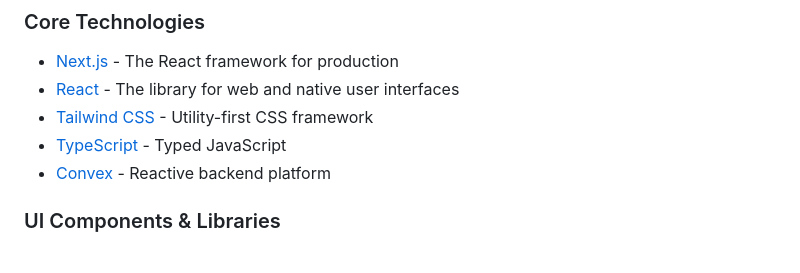
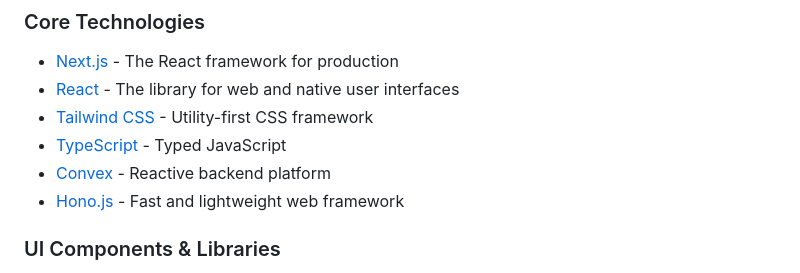
Before and after one commit to adharshgamingyt/MessengerCraft, a Markdown page: README.md, the part around the change. Rendered like a GitHub page.

```diff
--- a/README.md
+++ b/README.md
@@ -118,6 +118,7 @@ MessengerCraft stands on the shoulders of these amazing open-source projects:
 - [Tailwind CSS](https://tailwindcss.com) - Utility-first CSS framework
 - [TypeScript](https://www.typescriptlang.org) - Typed JavaScript
 - [Convex](https://www.convex.dev) - Reactive backend platform
+- [Hono.js](https://hono.dev) - Fast and lightweight web framework
 
 ### UI Components & Libraries
 - [Radix UI](https://www.radix-ui.com) - Unstyled, accessible components
```
